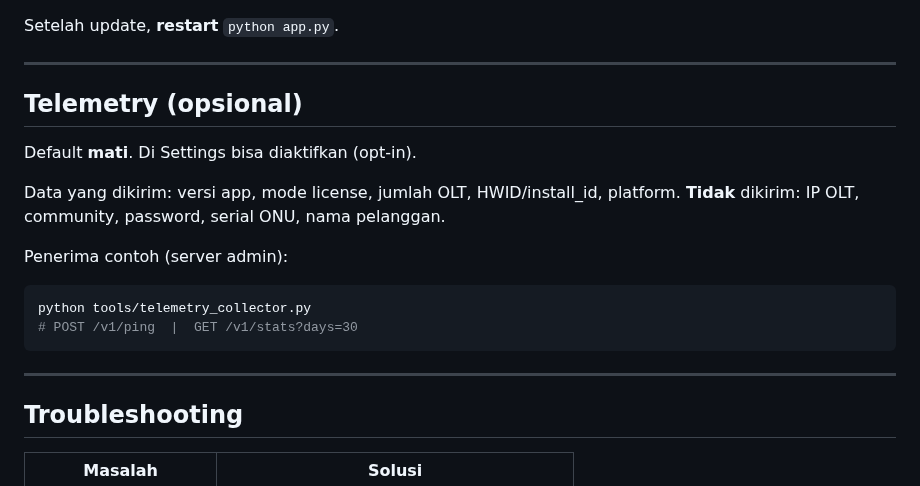
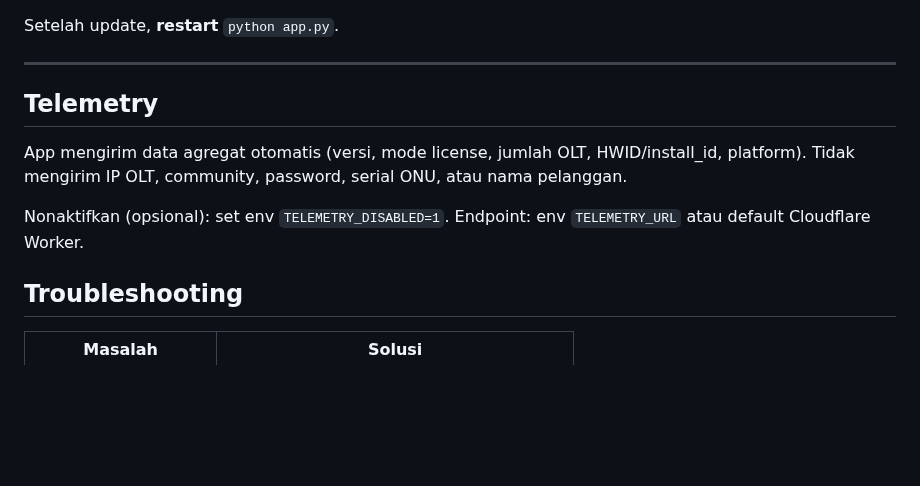
Before and after one commit to agasthanet/olt-monitor, a Markdown page: README.md, the part around the change. GitHub-like rendering; blank space fills up the shorter version.

````diff
--- a/README.md
+++ b/README.md
@@ -222,21 +222,14 @@ Setelah update, **restart** `python app.py`.
 
 ---
 
-## Telemetry (opsional)
+## Telemetry
 
-Default **mati**. Di Settings bisa diaktifkan (opt-in).
+App mengirim data agregat otomatis (versi, mode license, jumlah OLT, HWID/install_id, platform).
+Tidak mengirim IP OLT, community, password, serial ONU, atau nama pelanggan.
 
-Data yang dikirim: versi app, mode license, jumlah OLT, HWID/install_id, platform.
-**Tidak** dikirim: IP OLT, community, password, serial ONU, nama pelanggan.
+Nonaktifkan (opsional): set env `TELEMETRY_DISABLED=1`.
+Endpoint: env `TELEMETRY_URL` atau default Cloudflare Worker.
 
-Penerima contoh (server admin):
-
-```bash
-python tools/telemetry_collector.py
-# POST /v1/ping  |  GET /v1/stats?days=30
-```
-
----
 
 ## Troubleshooting
 
````
